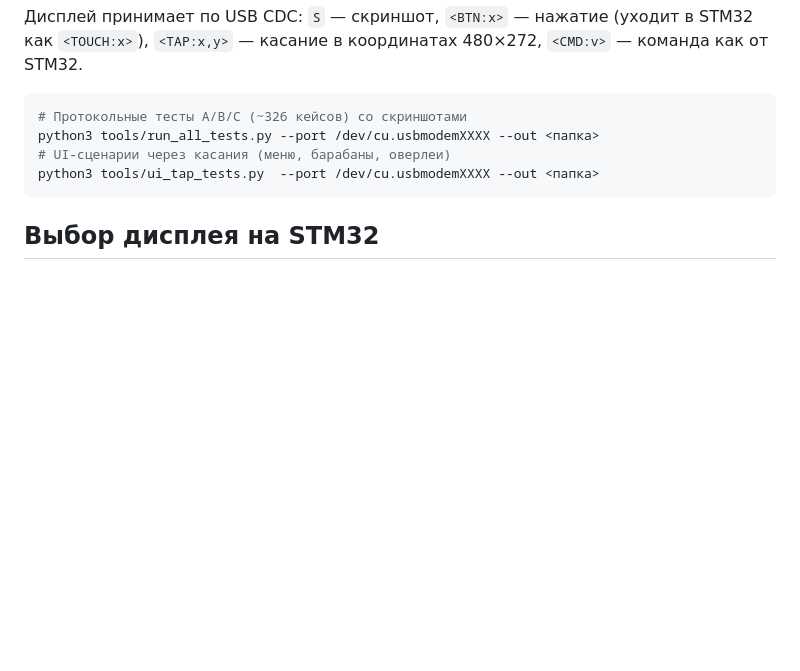
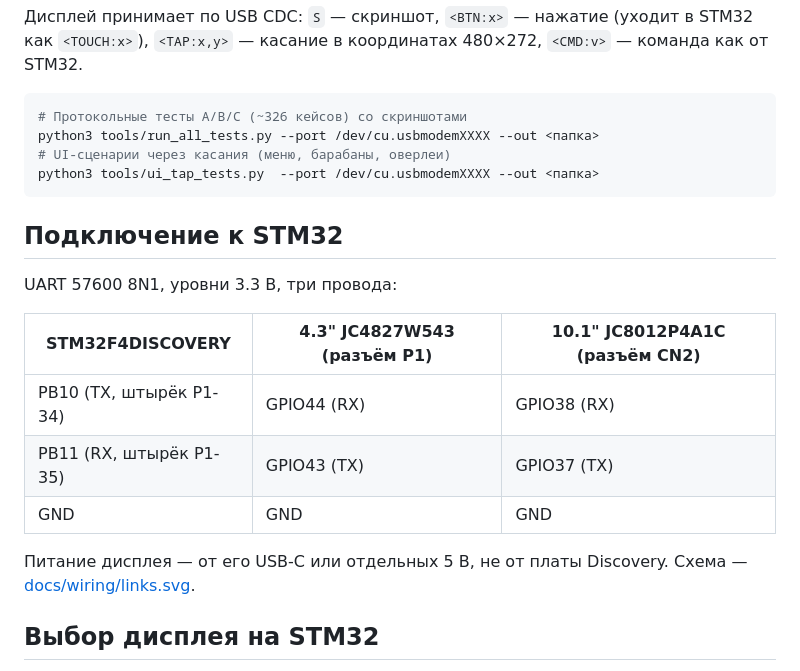
Before and after one commit to tepmehatop/Lathe-cnc-controller-stm32, a Markdown page: DISPLAYS.md, the part around the change. GitHub-like rendering; blank space fills up the shorter version.

````diff
--- a/DISPLAYS.md
+++ b/DISPLAYS.md
@@ -123,6 +123,19 @@ python3 tools/run_all_tests.py --port /dev/cu.usbmodemXXXX --out <папка>
 python3 tools/ui_tap_tests.py  --port /dev/cu.usbmodemXXXX --out <папка>
 ```
 
+## Подключение к STM32
+
+UART 57600 8N1, уровни 3.3 В, три провода:
+
+| STM32F4DISCOVERY | 4.3" JC4827W543 (разъём P1) | 10.1" JC8012P4A1C (разъём CN2) |
+|---|---|---|
+| PB10 (TX, штырёк P1-34) | GPIO44 (RX) | GPIO38 (RX) |
+| PB11 (RX, штырёк P1-35) | GPIO43 (TX) | GPIO37 (TX) |
+| GND | GND | GND |
+
+Питание дисплея — от его USB-C или отдельных 5 В, не от платы Discovery.
+Схема — [docs/wiring/links.svg](docs/wiring/links.svg).
+
 ## Выбор дисплея на STM32
 
 В `Core/els_config.h`: `ELS_DISPLAY_TYPE` = `DISPLAY_TYPE_4_3` / `DISPLAY_TYPE_10_1` /
````
Also changed, not shown: README.md (+41 -0 lines), docs/img/screen_joystick.jpg (added), docs/img/screen_modes.jpg (added), docs/img/screen_thread.jpg (added).
